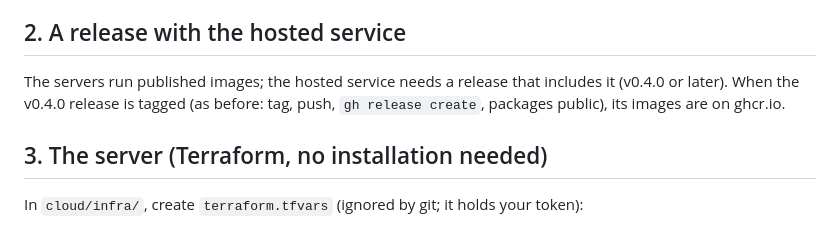
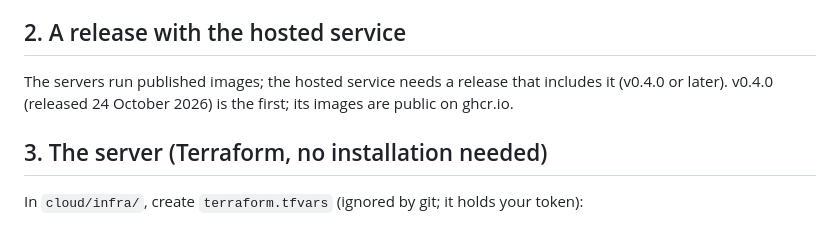
Before and after one commit to Bahuncoder/ActuNode, a Markdown page: docs/HOSTED_DEPLOY.md, the part around the change. Rendered like a GitHub page.

```diff
--- a/docs/HOSTED_DEPLOY.md
+++ b/docs/HOSTED_DEPLOY.md
@@ -24,8 +24,8 @@ be done. Until then, keep the allow list to yourself and people you trust with t
 
 ## 2. A release with the hosted service
 
-The servers run published images; the hosted service needs a release that includes it (v0.4.0 or later). When the
-v0.4.0 release is tagged (as before: tag, push, `gh release create`, packages public), its images are on ghcr.io.
+The servers run published images; the hosted service needs a release that includes it (v0.4.0 or later). v0.4.0
+(released 24 October 2026) is the first; its images are public on ghcr.io.
 
 ## 3. The server (Terraform, no installation needed)
 
```
Also changed, not shown: docs/HOSTED_SERVICE.md (+1 -1 lines), docs/PROGRESS.md (+8 -3 lines).
